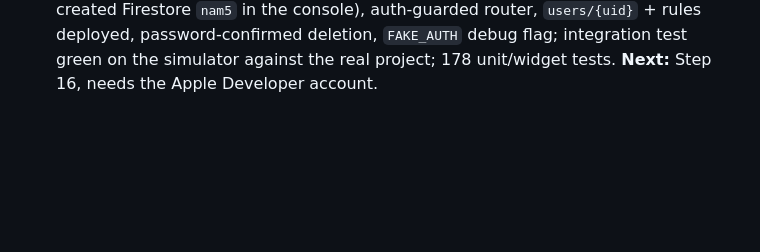
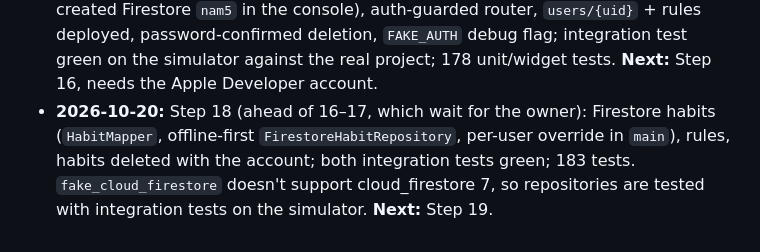
Before and after one commit to shahyaqoob369/habit_builder, a Markdown page: docs/MEMORY.md, the part around the change. Rendered like a GitHub page; blank space fills up the shorter version.

Commit message:
docs: step 18 verified against Firebase
Co-Authored-By: Claude Opus 5.5 <noreply@anthropic.com>

```diff
--- a/docs/MEMORY.md
+++ b/docs/MEMORY.md
@@ -103,3 +103,4 @@ One line per session: date, what was done, where it stopped.
 - **2026-10-20:** Step 13: Firebase project created from the owner's CLI login; app name Monumental Habits, bundle ID `com.luminalabs.monumentalhabits`; iOS + Android registered, `firebase_core` initialized, config gitignored. Owner added Google Analytics to the plan (new step 14; later steps renumbered, now 29). **Next:** Step 14, needs the owner to link Google Analytics in the console.
 - **2026-10-20:** Step 14: Google Analytics (owner linked it in the console): `Analytics` interface + Firebase implementation, router screen views, event catalog, no IDFA / AD_ID, Share usage data switch, 172 tests. The project ID was removed from the public docs (local `.firebaserc` only). **Next:** Step 15, email authentication.
 - **2026-10-20:** Step 15: Firebase email auth (owner enabled Email/Password and created Firestore `nam5` in the console), auth-guarded router, `users/{uid}` + rules deployed, password-confirmed deletion, `FAKE_AUTH` debug flag; integration test green on the simulator against the real project; 178 unit/widget tests. **Next:** Step 16, needs the Apple Developer account.
+- **2026-10-20:** Step 18 (ahead of 16–17, which wait for the owner): Firestore habits (`HabitMapper`, offline-first `FirestoreHabitRepository`, per-user override in `main`), rules, habits deleted with the account; both integration tests green; 183 tests. `fake_cloud_firestore` doesn't support cloud_firestore 7, so repositories are tested with integration tests on the simulator. **Next:** Step 19.
```
Also changed, not shown: docs/PLAN.md (+5 -3 lines).
